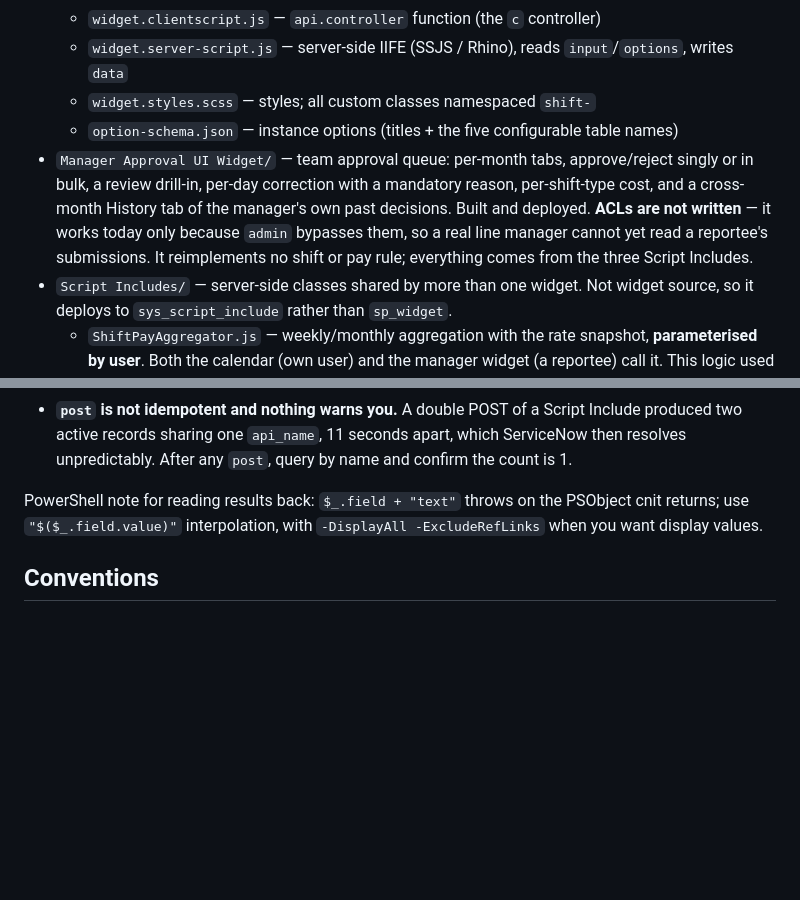
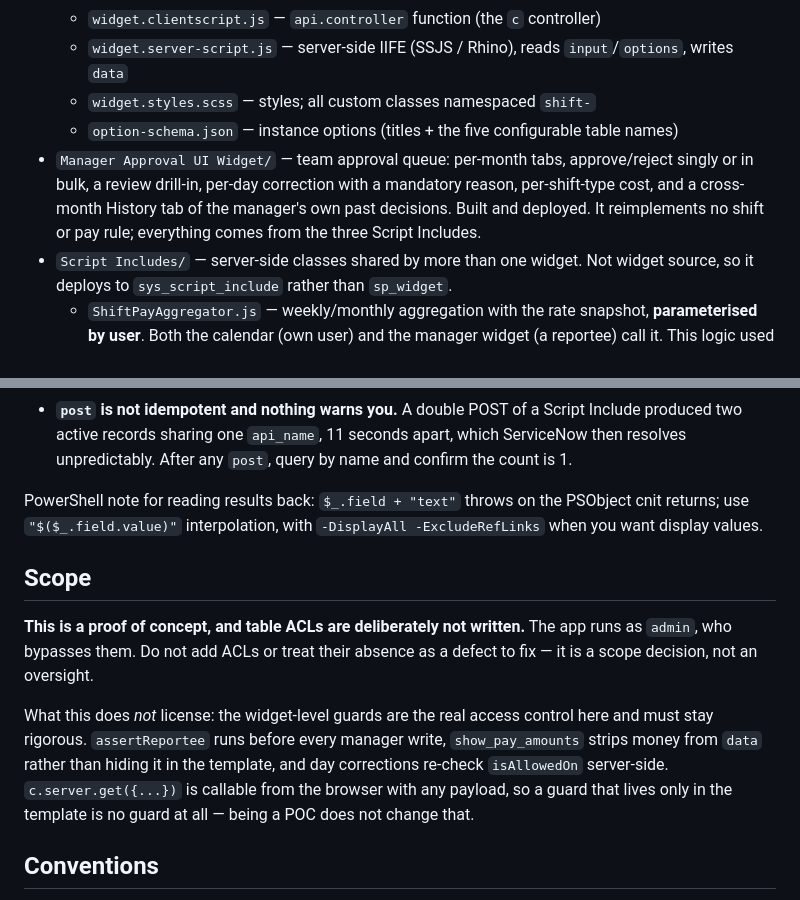
Before and after one commit to FuturisticTechnologies/shift-pay, a Markdown page: CLAUDE.md, 2 parts joined by grey strips. Rendered like a GitHub page; blank space fills up the shorter version.

Commit message:
docs: ACLs are out of scope — this is a POC
Recorded as a scope decision rather than an outstanding gap, so it stops
being re-raised as a blocker every session. The widget-level guards are
unaffected and stay rigorous: they are the real access control here, and
c.server.get() takes any payload the browser sends.

Co-Authored-By: Futuristic2012 <57299382+Futuristic2012@users.noreply.github.com>

```diff
--- a/CLAUDE.md
+++ b/CLAUDE.md
@@ -15,7 +15,7 @@ A **ServiceNow scoped application** (scope `x_1995110_shift_0`, portal `/shiftpa
   - `widget.server-script.js` — server-side IIFE (SSJS / Rhino), reads `input`/`options`, writes `data`
   - `widget.styles.scss` — styles; all custom classes namespaced `shift-`
   - `option-schema.json` — instance options (titles + the five configurable table names)
-- `Manager Approval UI Widget/` — team approval queue: per-month tabs, approve/reject singly or in bulk, a review drill-in, per-day correction with a mandatory reason, per-shift-type cost, and a cross-month History tab of the manager's own past decisions. Built and deployed. **ACLs are not written** — it works today only because `admin` bypasses them, so a real line manager cannot yet read a reportee's submissions. It reimplements no shift or pay rule; everything comes from the three Script Includes.
+- `Manager Approval UI Widget/` — team approval queue: per-month tabs, approve/reject singly or in bulk, a review drill-in, per-day correction with a mandatory reason, per-shift-type cost, and a cross-month History tab of the manager's own past decisions. Built and deployed. It reimplements no shift or pay rule; everything comes from the three Script Includes.
 - `Script Includes/` — server-side classes shared by more than one widget. Not widget source, so it deploys to `sys_script_include` rather than `sp_widget`.
   - `ShiftPayAggregator.js` — weekly/monthly aggregation with the rate snapshot, **parameterised by user**. Both the calendar (own user) and the manager widget (a reportee) call it. This logic used to live inline in the calendar server script hard-wired to `gs.getUserID()`, which is precisely what made it unusable from the manager side. Never fork it — a second copy of payroll maths that drifts is a pay bug.
   - `ShiftPayEntitlements.js` — the CO entitlement lifecycle, **parameterised by user**, extracted from the calendar server script for the same reason. Owns the entitlement table (insert/consume/release/delete), the weekday-window arithmetic, and the ordering rules for changing a day that grants or consumes a CO. It does **not** own weekend/holiday detection or the catalogue `allow_*` flags — those are `ShiftPayCalendarRules`. Same rule as the aggregator: never fork it. Logging a `grants_co` shift creates a right to a day off; two copies would drift over who owes whom a day.
@@ -61,6 +61,12 @@ A day change is a **three-phase transaction** that must bracket the day write, b
 
 PowerShell note for reading results back: `$_.field + "text"` throws on the PSObject cnit returns; use `"$($_.field.value)"` interpolation, with `-DisplayAll -ExcludeRefLinks` when you want display values.
 
+## Scope
+
+**This is a proof of concept, and table ACLs are deliberately not written.** The app runs as `admin`, who bypasses them. Do not add ACLs or treat their absence as a defect to fix — it is a scope decision, not an oversight.
+
+What this does *not* license: the widget-level guards are the real access control here and must stay rigorous. `assertReportee` runs before every manager write, `show_pay_amounts` strips money from `data` rather than hiding it in the template, and day corrections re-check `isAllowedOn` server-side. `c.server.get({...})` is callable from the browser with any payload, so a guard that lives only in the template is no guard at all — being a POC does not change that.
+
 ## Conventions
 
 - Server script is a single IIFE in ES5 (ServiceNow Rhino) — no `let`/`const`/arrow functions/template literals there. Client script targets AngularJS 1.x.
```
